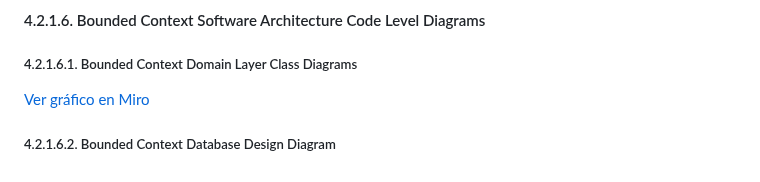
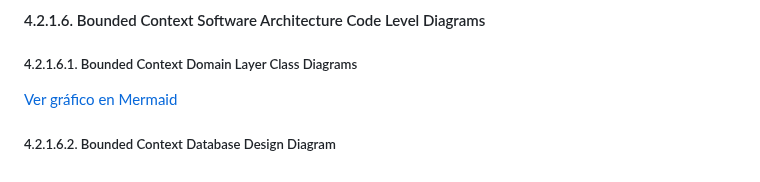
Before and after one commit to Los-Parkers-IoT/LosParkers-report, a Markdown page: README.md, the part around one of its changes. GitHub-like rendering.

```diff
--- a/README.md
+++ b/README.md
@@ -461,7 +464,7 @@ Responsabilidad: Ingestar y evaluar telemetría (temperatura/GPS/humedad) contra
 ##### 4.2.1.6.1. Bounded Context Domain Layer Class Diagrams
 
 
-[Ver gráfico en Miro](https://www.mermaidchart.com/app/projects/f9114f89-7e7c-4378-9a7e-53fc0436e622/diagrams/da4a4688-bf70-4195-b82c-b3aee7598cde/version/v0.1/edit)
+[Ver gráfico en Mermaid](https://www.mermaidchart.com/app/projects/f9114f89-7e7c-4378-9a7e-53fc0436e622/diagrams/da4a4688-bf70-4195-b82c-b3aee7598cde/version/v0.1/edit)
 
 
 
```
Also changed, not shown: other parts of README.md (+3 -0 lines).
